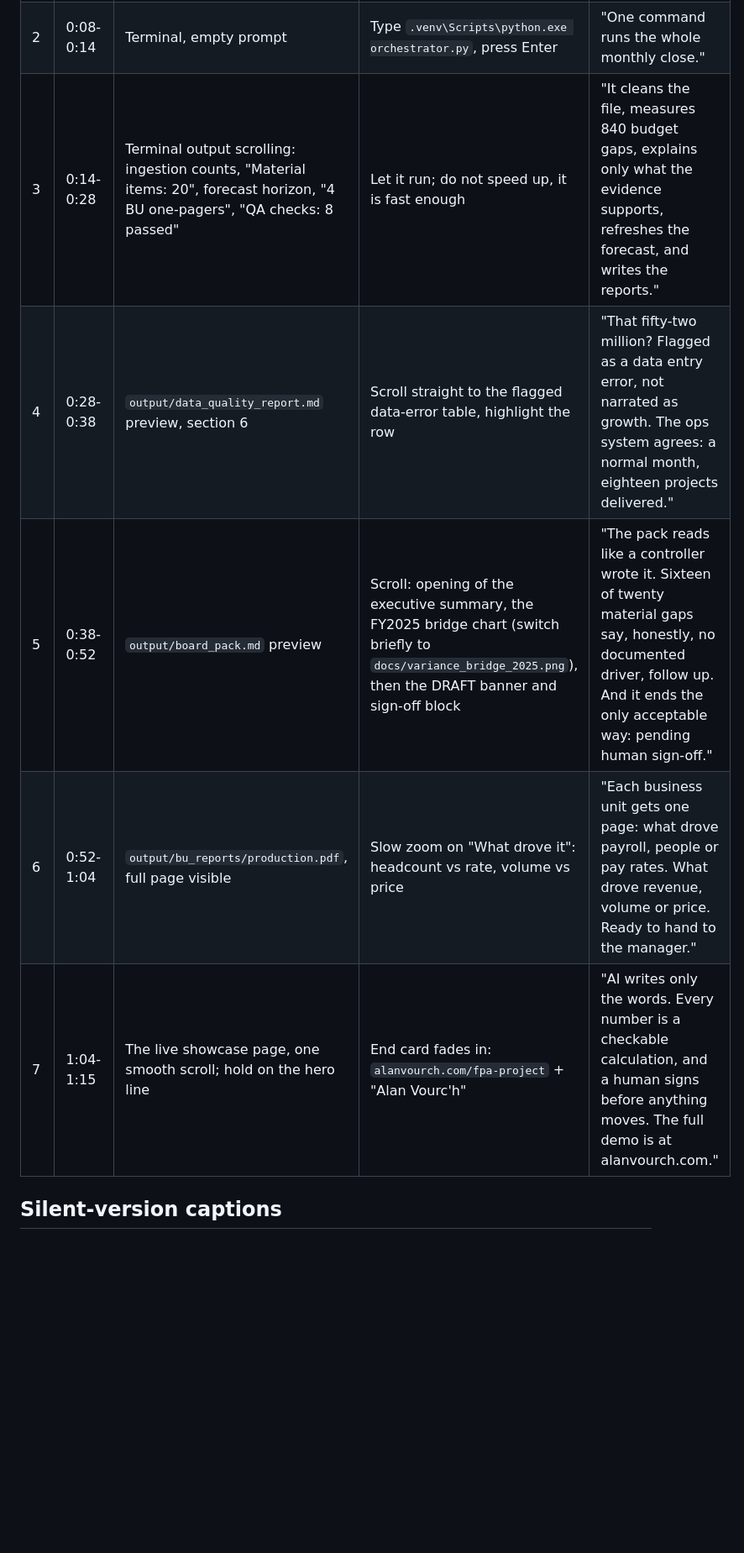
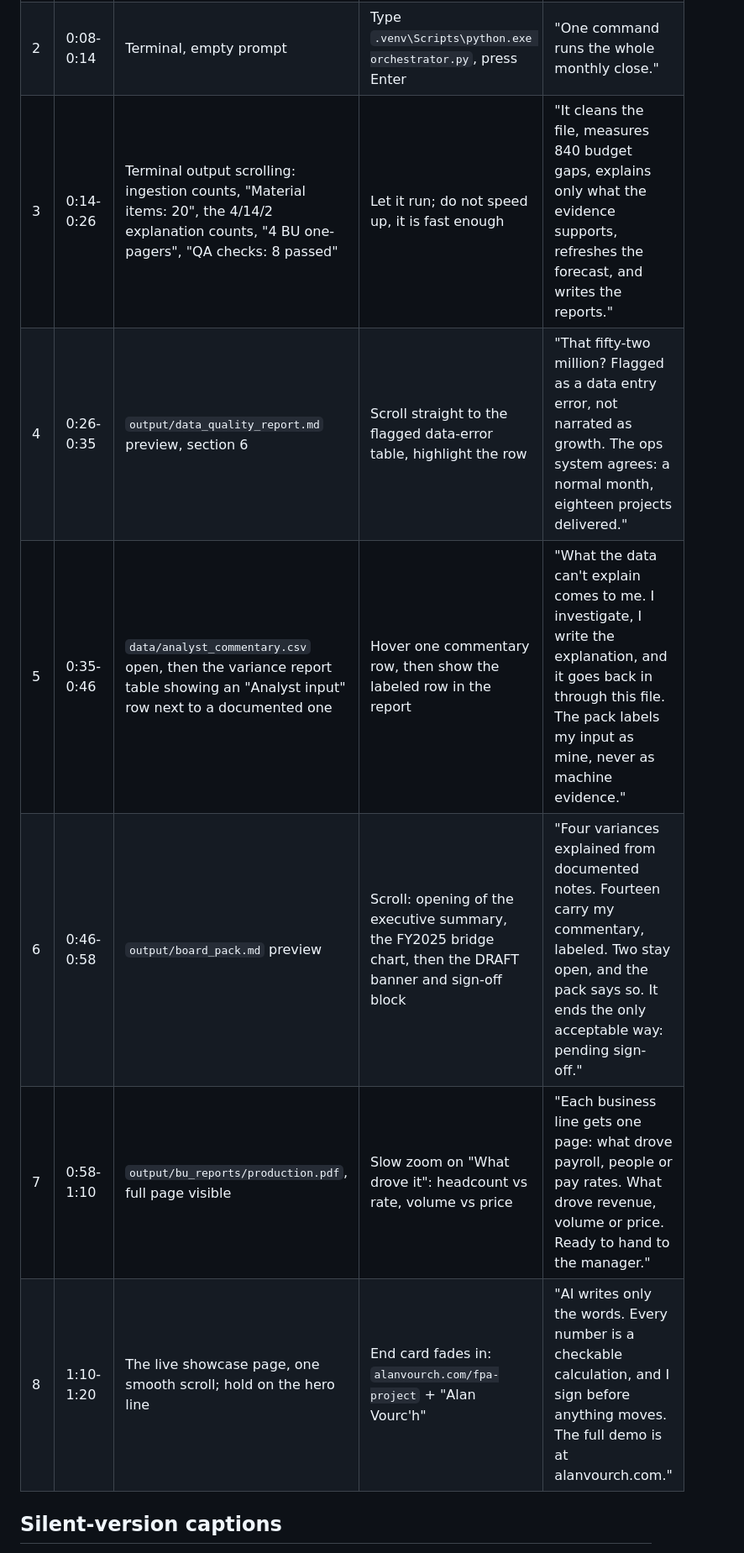
Before and after one commit to alanvourch/fpa-project, a Markdown page: dev/DEMO_SCRIPT.md, the part around one of its changes. Shown at 84% size. Drawn GitHub-style; blank space fills up the shorter version.

```diff
--- a/dev/DEMO_SCRIPT.md
+++ b/dev/DEMO_SCRIPT.md
@@ -27,11 +27,12 @@ per shot are sized for a calm ~2.4 words/second delivery.
 |---|---|---|---|---|
 | 1 | 0:00-0:08 | The raw CSV, scrolled to the November 2025 Production row | Slow scroll, then hover-highlight the 52,243,583 cell for a beat | "This is the export every finance team knows. Four date formats, typos in unit names, and one revenue figure ten times too big." |
 | 2 | 0:08-0:14 | Terminal, empty prompt | Type `.venv\Scripts\python.exe orchestrator.py`, press Enter | "One command runs the whole monthly close." |
-| 3 | 0:14-0:28 | Terminal output scrolling: ingestion counts, "Material items: 20", forecast horizon, "4 BU one-pagers", "QA checks: 8 passed" | Let it run; do not speed up, it is fast enough | "It cleans the file, measures 840 budget gaps, explains only what the evidence supports, refreshes the forecast, and writes the reports." |
-| 4 | 0:28-0:38 | `output/data_quality_report.md` preview, section 6 | Scroll straight to the flagged data-error table, highlight the row | "That fifty-two million? Flagged as a data entry error, not narrated as growth. The ops system agrees: a normal month, eighteen projects delivered." |
-| 5 | 0:38-0:52 | `output/board_pack.md` preview | Scroll: opening of the executive summary, the FY2025 bridge chart (switch briefly to `docs/variance_bridge_2025.png`), then the DRAFT banner and sign-off block | "The pack reads like a controller wrote it. Sixteen of twenty material gaps say, honestly, no documented driver, follow up. And it ends the only acceptable way: pending human sign-off." |
-| 6 | 0:52-1:04 | `output/bu_reports/production.pdf`, full page visible | Slow zoom on "What drove it": headcount vs rate, volume vs price | "Each business unit gets one page: what drove payroll, people or pay rates. What drove revenue, volume or price. Ready to hand to the manager." |
-| 7 | 1:04-1:15 | The live showcase page, one smooth scroll; hold on the hero line | End card fades in: `alanvourch.com/fpa-project` + "Alan Vourc'h" | "AI writes only the words. Every number is a checkable calculation, and a human signs before anything moves. The full demo is at alanvourch.com." |
+| 3 | 0:14-0:26 | Terminal output scrolling: ingestion counts, "Material items: 20", the 4/14/2 explanation counts, "4 BU one-pagers", "QA checks: 8 passed" | Let it run; do not speed up, it is fast enough | "It cleans the file, measures 840 budget gaps, explains only what the evidence supports, refreshes the forecast, and writes the reports." |
+| 4 | 0:26-0:35 | `output/data_quality_report.md` preview, section 6 | Scroll straight to the flagged data-error table, highlight the row | "That fifty-two million? Flagged as a data entry error, not narrated as growth. The ops system agrees: a normal month, eighteen projects delivered." |
+| 5 | 0:35-0:46 | `data/analyst_commentary.csv` open, then the variance report table showing an "Analyst input" row next to a documented one | Hover one commentary row, then show the labeled row in the report | "What the data can't explain comes to me. I investigate, I write the explanation, and it goes back in through this file. The pack labels my input as mine, never as machine evidence." |
+| 6 | 0:46-0:58 | `output/board_pack.md` preview | Scroll: opening of the executive summary, the FY2025 bridge chart, then the DRAFT banner and sign-off block | "Four variances explained from documented notes. Fourteen carry my commentary, labeled. Two stay open, and the pack says so. It ends the only acceptable way: pending sign-off." |
+| 7 | 0:58-1:10 | `output/bu_reports/production.pdf`, full page visible | Slow zoom on "What drove it": headcount vs rate, volume vs price | "Each business line gets one page: what drove payroll, people or pay rates. What drove revenue, volume or price. Ready to hand to the manager." |
+| 8 | 1:10-1:20 | The live showcase page, one smooth scroll; hold on the hero line | End card fades in: `alanvourch.com/fpa-project` + "Alan Vourc'h" | "AI writes only the words. Every number is a checkable calculation, and I sign before anything moves. The full demo is at alanvourch.com." |
 
 ## Silent-version captions
 
```
Also changed, not shown: other parts of dev/DEMO_SCRIPT.md (+5 -4 lines), dev/CLAUDE.md (+5 -1 lines), dev/PROGRESS.md (+4 -0 lines).
